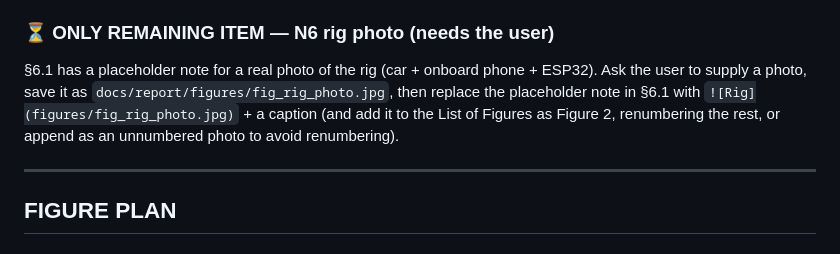
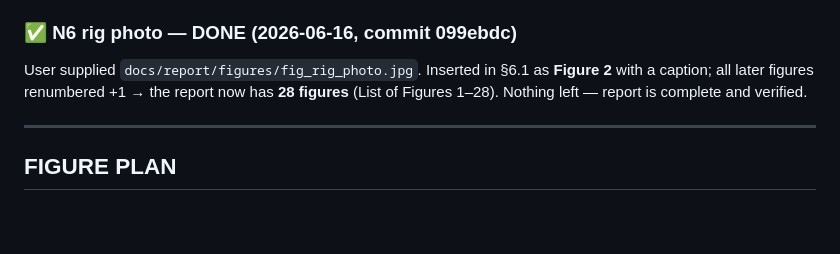
Before and after one commit to Anakonkai01/JEPA, a Markdown page: docs/report/REPORT_IMPROVEMENT_HANDOFF.md, the part around the change. Rendered like a GitHub page; blank space fills up the shorter version.

Commit message:
REPORT handoff: mark N6 rig photo done — report fully complete (28 figures)
Co-Authored-By: Claude Opus 4.8 <noreply@anthropic.com>

```diff
--- a/docs/report/REPORT_IMPROVEMENT_HANDOFF.md
+++ b/docs/report/REPORT_IMPROVEMENT_HANDOFF.md
@@ -42,11 +42,10 @@ Out of scope unless asked: `3_SLIDES.md`, `4_REPORT_PROSE_FULL.md`.
 - **Task 5 ✓** — verified: 0 Vietnamese-specific chars; 27/27 image links resolve; all `[n]` resolve
   (no orphans); Fig/Table caption numbers match the Lists; key numbers consistent with §18.3.
 
-### ⏳ ONLY REMAINING ITEM — N6 rig photo (needs the user)
-§6.1 has a placeholder note for a real photo of the rig (car + onboard phone + ESP32). Ask the user to
-supply a photo, save it as `docs/report/figures/fig_rig_photo.jpg`, then replace the placeholder note in
-§6.1 with `![Rig](figures/fig_rig_photo.jpg)` + a caption (and add it to the List of Figures as Figure 2,
-renumbering the rest, or append as an unnumbered photo to avoid renumbering).
+### ✅ N6 rig photo — DONE (2026-06-16, commit 099ebdc)
+User supplied `docs/report/figures/fig_rig_photo.jpg`. Inserted in §6.1 as **Figure 2** with a caption;
+all later figures renumbered +1 → the report now has **28 figures** (List of Figures 1–28). Nothing
+left — report is complete and verified.
 
 ---
 
```
